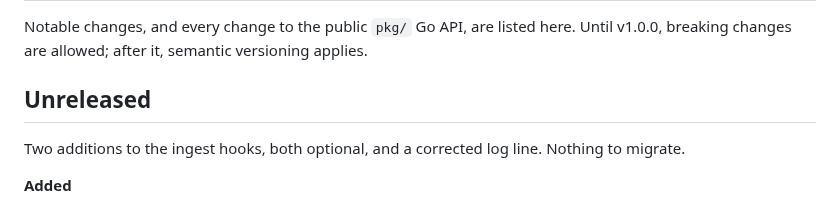
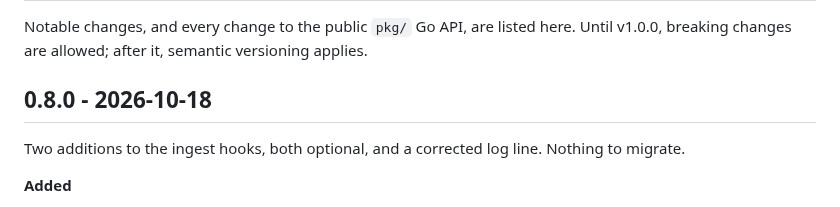
Before and after one commit to hookinlet/hookinlet, a Markdown page: CHANGELOG.md, the part around the change. Drawn GitHub-style.

Commit message:
Release notes for 0.8.0

```diff
--- a/CHANGELOG.md
+++ b/CHANGELOG.md
@@ -4,7 +4,7 @@ Notable changes, and every change to the public `pkg/` Go API, are listed here.
 Until v1.0.0, breaking changes are allowed; after it, semantic versioning
 applies.
 
-## Unreleased
+## 0.8.0 - 2026-10-18
 
 Two additions to the ingest hooks, both optional, and a corrected log line. Nothing to migrate.
 
```
